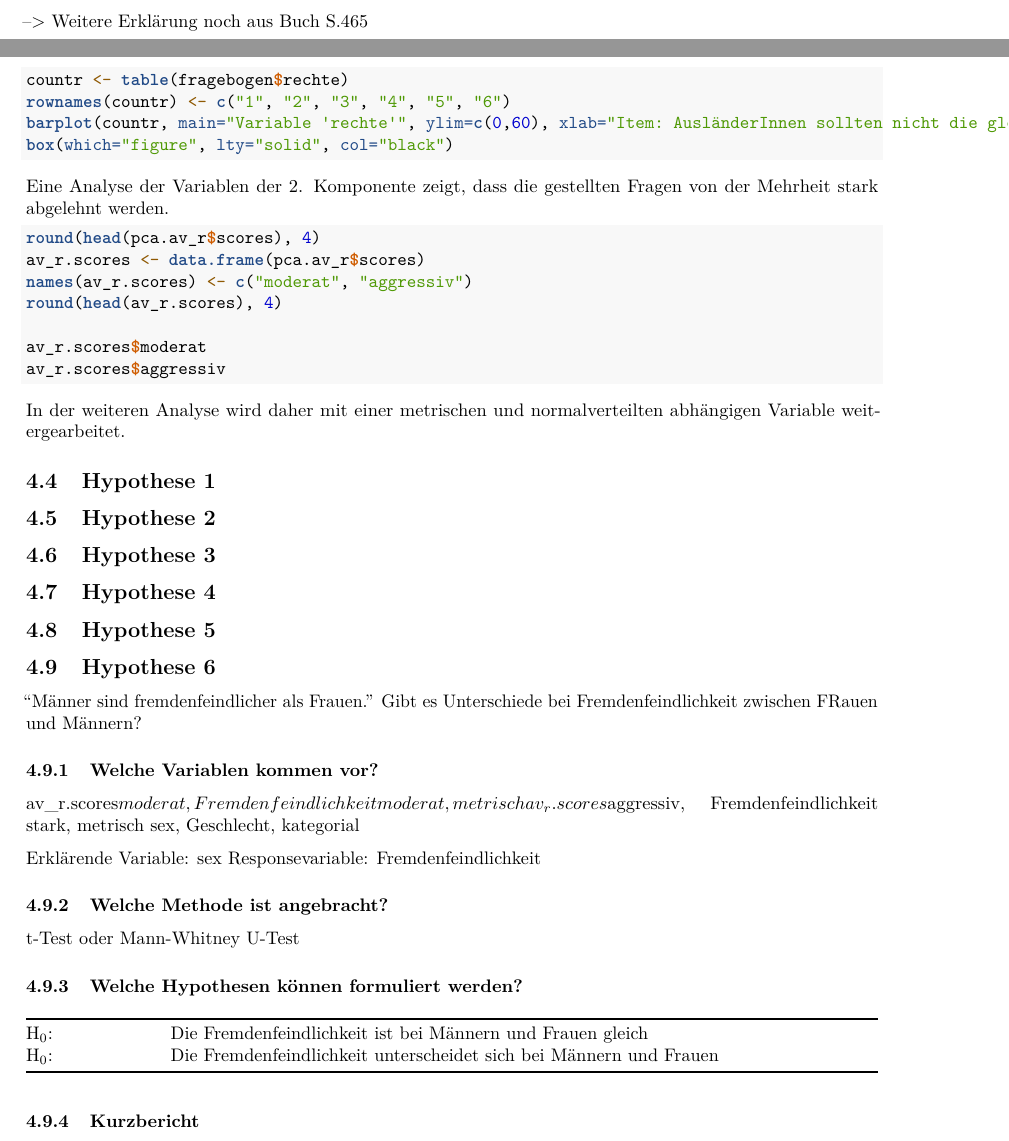
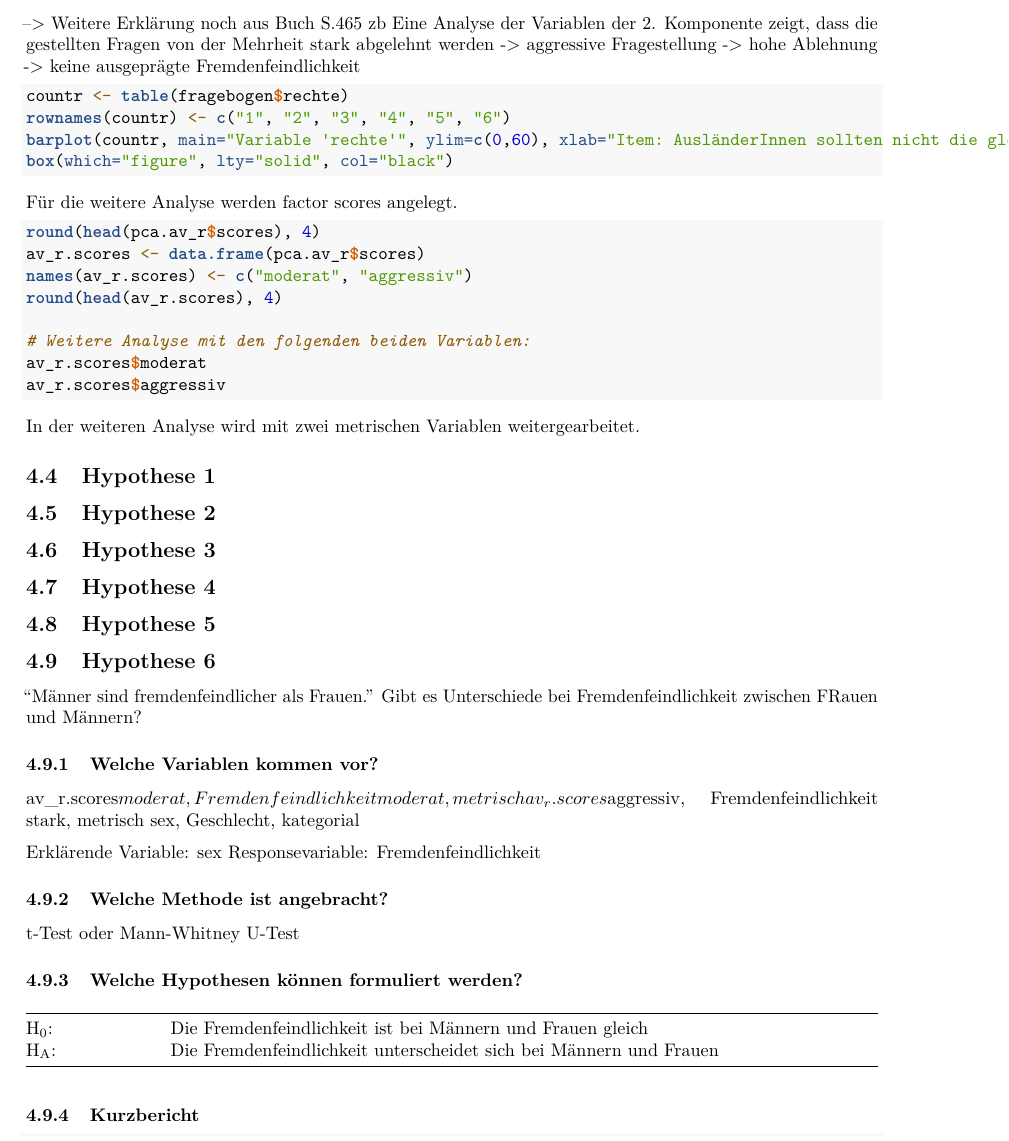
Before and after one commit to h0807511/wu.emsore, an R Markdown document (bericht.Rmd): two parts of pages 9 and 10 of 12 before the commit and part of page 10 of 12 after it, the two joined at a grey line, cut so that both start at the same text. Rendered offline with R 4.5, knitr and Pandoc, then LaTeX, with nearby package versions; the code chunks are not run, so their results and figures are left out.

Commit message:
added factor scores

````diff
--- a/bericht.Rmd
+++ b/bericht.Rmd
@@ -354,14 +354,13 @@ Es werden 2 Hauptkomponenten extrahiert und nach der Varimaxmethode rotiert. Die
   "Österreich verlassen"  .901
   "Ehepartner unter eigenen Landsleuten"  .431
 
---> Weitere Erklärung noch aus Buch S.465
-
 
 ```{r Hauptkomponentenanalyse: diagramm}
 fa.diagram(pca.av_r, cut=0.43, cex=0.8, rsize=0.5, main="")
 box(which="figure", lty="solid", col="black")
 ```
 
+--> Weitere Erklärung noch aus Buch S.465 zb Eine Analyse der Variablen der 2. Komponente zeigt, dass die gestellten Fragen von der Mehrheit stark abgelehnt werden -> aggressive Fragestellung -> hohe Ablehnung -> keine ausgeprägte Fremdenfeindlichkeit
 
 ```{r barplot var rechte }
 countr <- table(fragebogen$rechte)
@@ -370,7 +369,7 @@ barplot(countr, main="Variable 'rechte'", ylim=c(0,60), xlab="Item: AusländerIn
 box(which="figure", lty="solid", col="black")
 ```
 
-Eine Analyse der Variablen der 2. Komponente zeigt, dass die gestellten Fragen von der Mehrheit stark abgelehnt werden.
+Für die weitere Analyse werden factor scores angelegt.
 
 ```{r Hauptkomponentenanalyse: factor scores}
 round(head(pca.av_r$scores), 4)
@@ -378,11 +377,14 @@ av_r.scores <- data.frame(pca.av_r$scores)
 names(av_r.scores) <- c("moderat", "aggressiv")
 round(head(av_r.scores), 4)
 
+# Weitere Analyse mit den folgenden beiden Variablen:
 av_r.scores$moderat
 av_r.scores$aggressiv
 ```
 
-In der weiteren Analyse wird daher mit einer metrischen und normalverteilten abhängigen Variable weitergearbeitet.
+In der weiteren Analyse wird mit zwei metrischen Variablen weitergearbeitet.
+
+
 
 ## Hypothese 1
 
@@ -415,7 +417,7 @@ t-Test oder Mann-Whitney U-Test
 +-----------+--------------------------------------------------------------------+
 | H~0~:     | Die Fremdenfeindlichkeit ist bei Männern und Frauen gleich         |
 +-----------+--------------------------------------------------------------------+
-| H~0~:     | Die Fremdenfeindlichkeit unterscheidet sich bei Männern und Frauen |
+| H~A~:     | Die Fremdenfeindlichkeit unterscheidet sich bei Männern und Frauen |
 +-----------+--------------------------------------------------------------------+
 
 ### Kurzbericht
````
Also changed, not shown: bericht.pdf.
